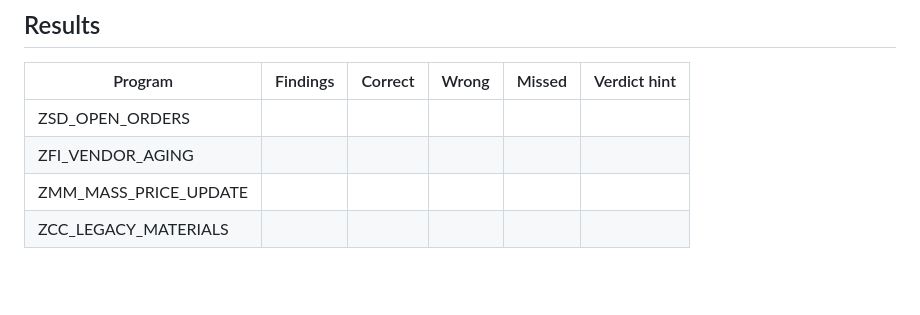
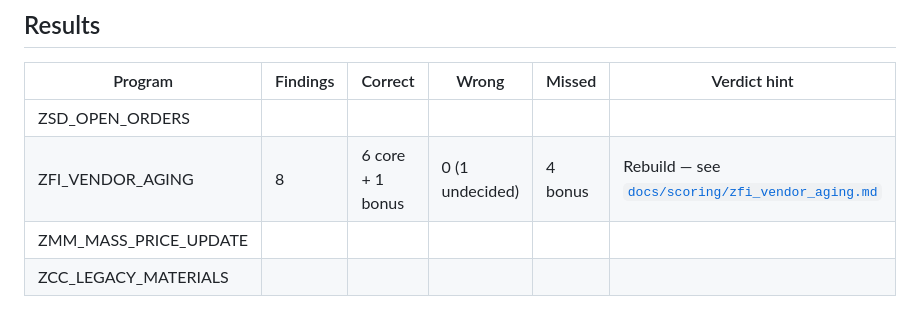
Before and after one commit to kosesena/clean-core-copilot, a Markdown page: README.md, the part around the change. Rendered like a GitHub page; blank space fills up the shorter version.

```diff
--- a/README.md
+++ b/README.md
@@ -80,7 +80,7 @@ removed before submission.
 | Program | Findings | Correct | Wrong | Missed | Verdict hint |
 |---------|----------|---------|-------|--------|--------------|
 | ZSD_OPEN_ORDERS | | | | | |
-| ZFI_VENDOR_AGING | | | | | |
+| ZFI_VENDOR_AGING | 8 | 6 core + 1 bonus | 0 (1 undecided) | 4 bonus | Rebuild — see [`docs/scoring/zfi_vendor_aging.md`](docs/scoring/zfi_vendor_aging.md) |
 | ZMM_MASS_PRICE_UPDATE | | | | | |
 | ZCC_LEGACY_MATERIALS | | | | | |
 
```
Also changed, not shown: docs/scoring/zfi_vendor_aging.md (added, +80 -0 lines), reports/zfi_vendor_aging.md (added, +164 -0 lines), bob_sessions/2026-09-25_task1_zfi_vendor_aging_summary.png (added), 1 other file.
